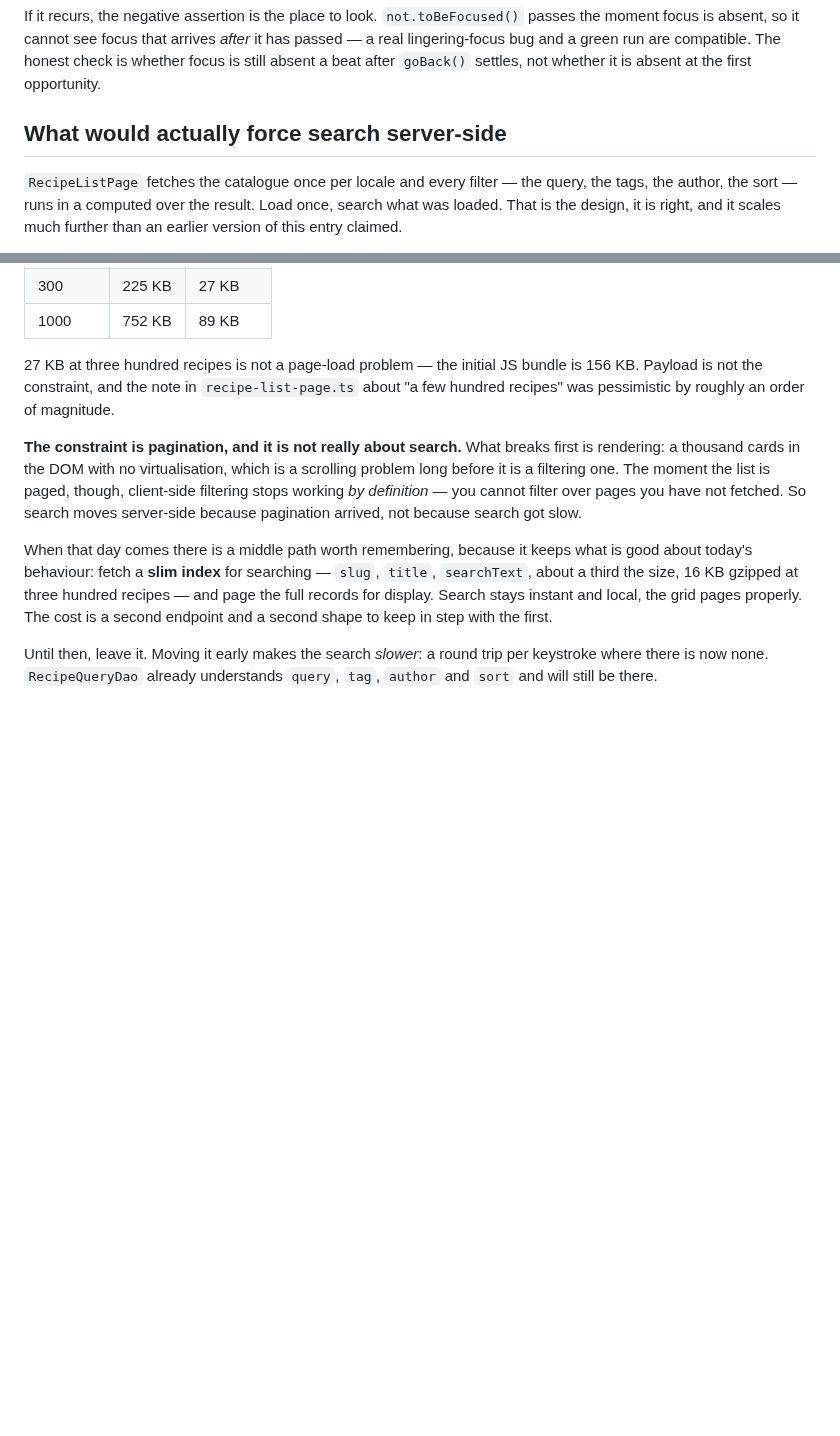
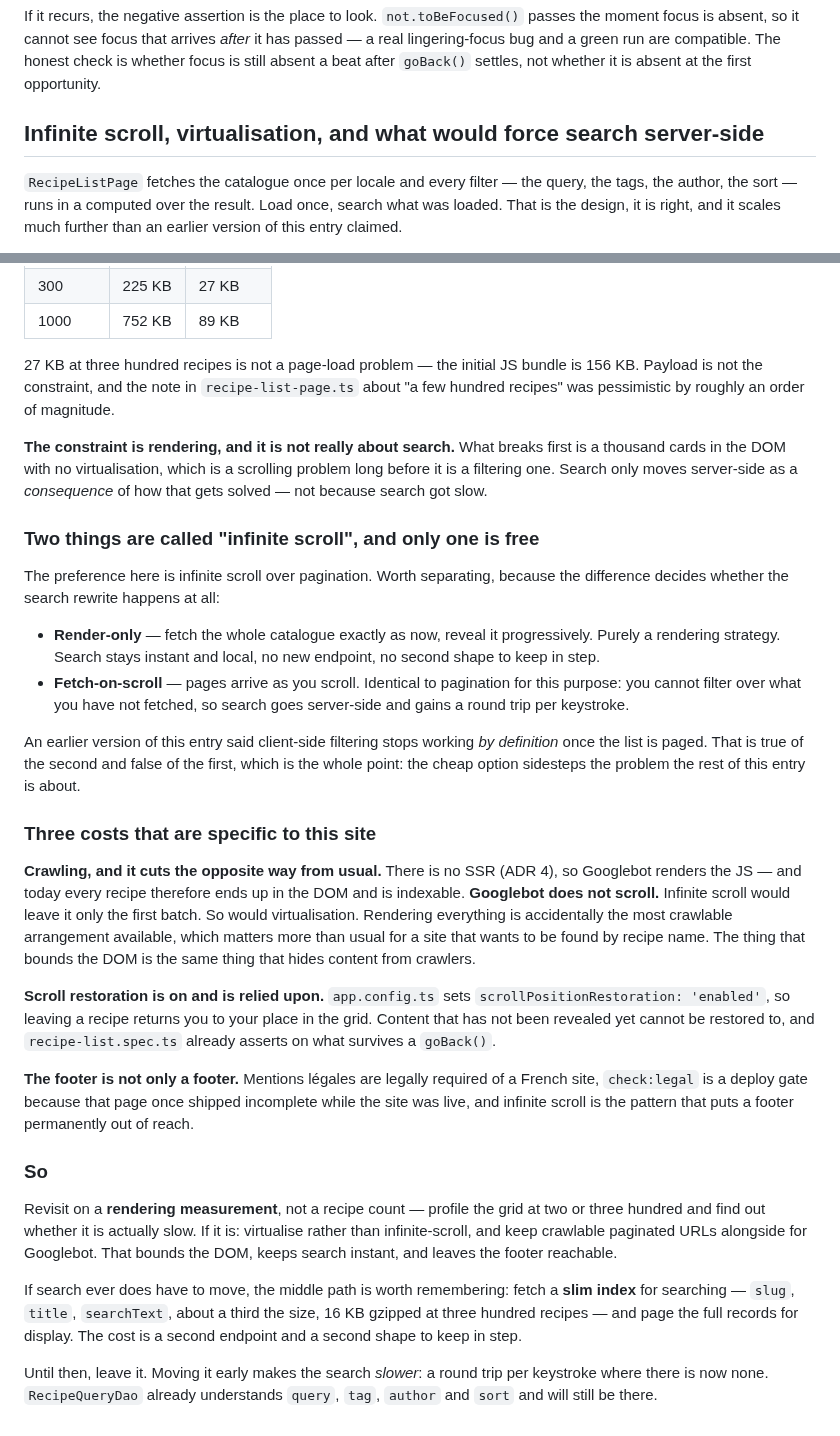
Before and after one commit to CodingHedi/BonAppHedi, a Markdown page: Docs/backlog.md, 2 parts joined by grey strips. Drawn GitHub-style; blank space fills up the shorter version.

Commit message:
docs(backlog): weigh infinite scroll, not just pagination, for the list page
The entry was written entirely around pagination and reached the right
conclusion for the wrong reason, which would have cost somebody the rewrite it
exists to defer.

It claimed client-side filtering stops working "by definition" once the list is
paged. That holds for fetch-on-scroll and not for the render-only kind - fetch
the whole catalogue as now, reveal it progressively - which is purely a
rendering strategy and keeps search instant and local. The cheap option
sidesteps the problem the rest of the entry is about, so the two are now
separated rather than both called infinite scroll.

Records three costs that are specific to this site and none of which are
obvious from the pattern:

- No SSR (ADR 4) means Googlebot renders the JS, so today every recipe lands in
  the DOM and is indexable. Googlebot does not scroll. Infinite scroll shows it
  only the first batch, and so does virtualisation - the thing that bounds the
  DOM is the thing that hides content from crawlers. Rendering everything is
  accidentally the most crawlable arrangement there is.
- scrollPositionRestoration is 'enabled' and returning to your place in the grid
  depends on the content already being there. recipe-list.spec.ts asserts on
  what survives a goBack().
- Mentions legales are legally required, check:legal is a deploy gate because
  that page once shipped incomplete on a live site, and infinite scroll is the
  pattern that puts a footer out of reach.

Retitled accordingly, and the trigger restated: revisit on a rendering
measurement at two or three hundred recipes, not on a recipe count. Production
currently has six.

```diff
--- a/Docs/backlog.md
+++ b/Docs/backlog.md
@@ -38,7 +38,7 @@ it has passed — a real lingering-focus bug and a green run are compatible. The
 honest check is whether focus is still absent a beat after `goBack()` settles,
 not whether it is absent at the first opportunity.
 
-## What would actually force search server-side
+## Infinite scroll, virtualisation, and what would force search server-side
 
 `RecipeListPage` fetches the catalogue once per locale and every filter — the
 query, the tags, the author, the sort — runs in a computed over the result. Load
@@ -59,19 +59,60 @@ cheat on repetition:
 is 156 KB. Payload is not the constraint, and the note in `recipe-list-page.ts`
 about "a few hundred recipes" was pessimistic by roughly an order of magnitude.
 
-**The constraint is pagination, and it is not really about search.** What breaks
-first is rendering: a thousand cards in the DOM with no virtualisation, which is
-a scrolling problem long before it is a filtering one. The moment the list is
-paged, though, client-side filtering stops working *by definition* — you cannot
-filter over pages you have not fetched. So search moves server-side because
-pagination arrived, not because search got slow.
+**The constraint is rendering, and it is not really about search.** What breaks
+first is a thousand cards in the DOM with no virtualisation, which is a scrolling
+problem long before it is a filtering one. Search only moves server-side as a
+*consequence* of how that gets solved — not because search got slow.
 
-When that day comes there is a middle path worth remembering, because it keeps
-what is good about today's behaviour: fetch a **slim index** for searching —
-`slug`, `title`, `searchText`, about a third the size, 16 KB gzipped at three
-hundred recipes — and page the full records for display. Search stays instant and
-local, the grid pages properly. The cost is a second endpoint and a second shape
-to keep in step with the first.
+### Two things are called "infinite scroll", and only one is free
+
+The preference here is infinite scroll over pagination. Worth separating, because
+the difference decides whether the search rewrite happens at all:
+
+- **Render-only** — fetch the whole catalogue exactly as now, reveal it
+  progressively. Purely a rendering strategy. Search stays instant and local, no
+  new endpoint, no second shape to keep in step.
+- **Fetch-on-scroll** — pages arrive as you scroll. Identical to pagination for
+  this purpose: you cannot filter over what you have not fetched, so search goes
+  server-side and gains a round trip per keystroke.
+
+An earlier version of this entry said client-side filtering stops working *by
+definition* once the list is paged. That is true of the second and false of the
+first, which is the whole point: the cheap option sidesteps the problem the rest
+of this entry is about.
+
+### Three costs that are specific to this site
+
+**Crawling, and it cuts the opposite way from usual.** There is no SSR (ADR 4),
+so Googlebot renders the JS — and today every recipe therefore ends up in the
+DOM and is indexable. **Googlebot does not scroll.** Infinite scroll would leave
+it only the first batch. So would virtualisation. Rendering everything is
+accidentally the most crawlable arrangement available, which matters more than
+usual for a site that wants to be found by recipe name. The thing that bounds the
+DOM is the same thing that hides content from crawlers.
+
+**Scroll restoration is on and is relied upon.** `app.config.ts` sets
+`scrollPositionRestoration: 'enabled'`, so leaving a recipe returns you to your
+place in the grid. Content that has not been revealed yet cannot be restored to,
+and `recipe-list.spec.ts` already asserts on what survives a `goBack()`.
+
+**The footer is not only a footer.** Mentions légales are legally required of a
+French site, `check:legal` is a deploy gate because that page once shipped
+incomplete while the site was live, and infinite scroll is the pattern that puts
+a footer permanently out of reach.
+
+### So
+
+Revisit on a **rendering measurement**, not a recipe count — profile the grid at
+two or three hundred and find out whether it is actually slow. If it is:
+virtualise rather than infinite-scroll, and keep crawlable paginated URLs
+alongside for Googlebot. That bounds the DOM, keeps search instant, and leaves
+the footer reachable.
+
+If search ever does have to move, the middle path is worth remembering: fetch a
+**slim index** for searching — `slug`, `title`, `searchText`, about a third the
+size, 16 KB gzipped at three hundred recipes — and page the full records for
+display. The cost is a second endpoint and a second shape to keep in step.
 
 Until then, leave it. Moving it early makes the search *slower*: a round trip per
 keystroke where there is now none. `RecipeQueryDao` already understands `query`,
```
